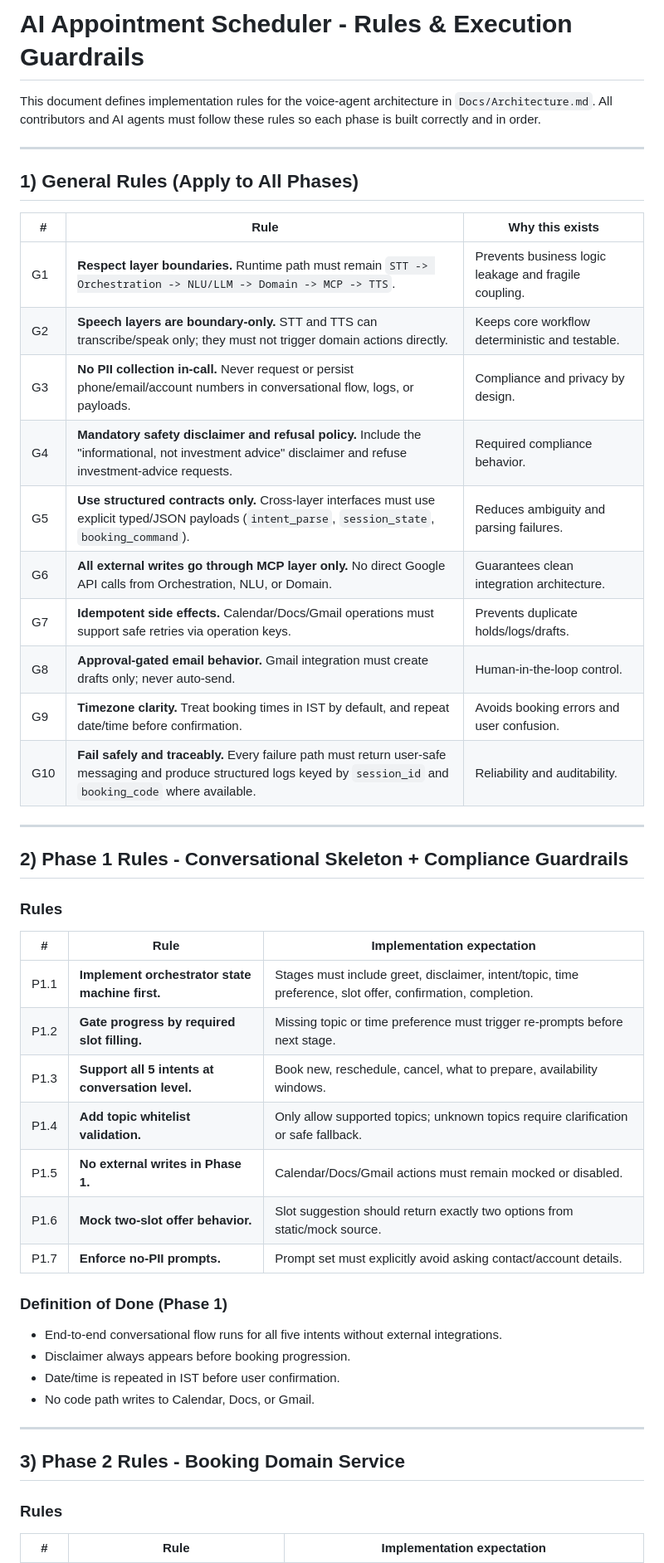
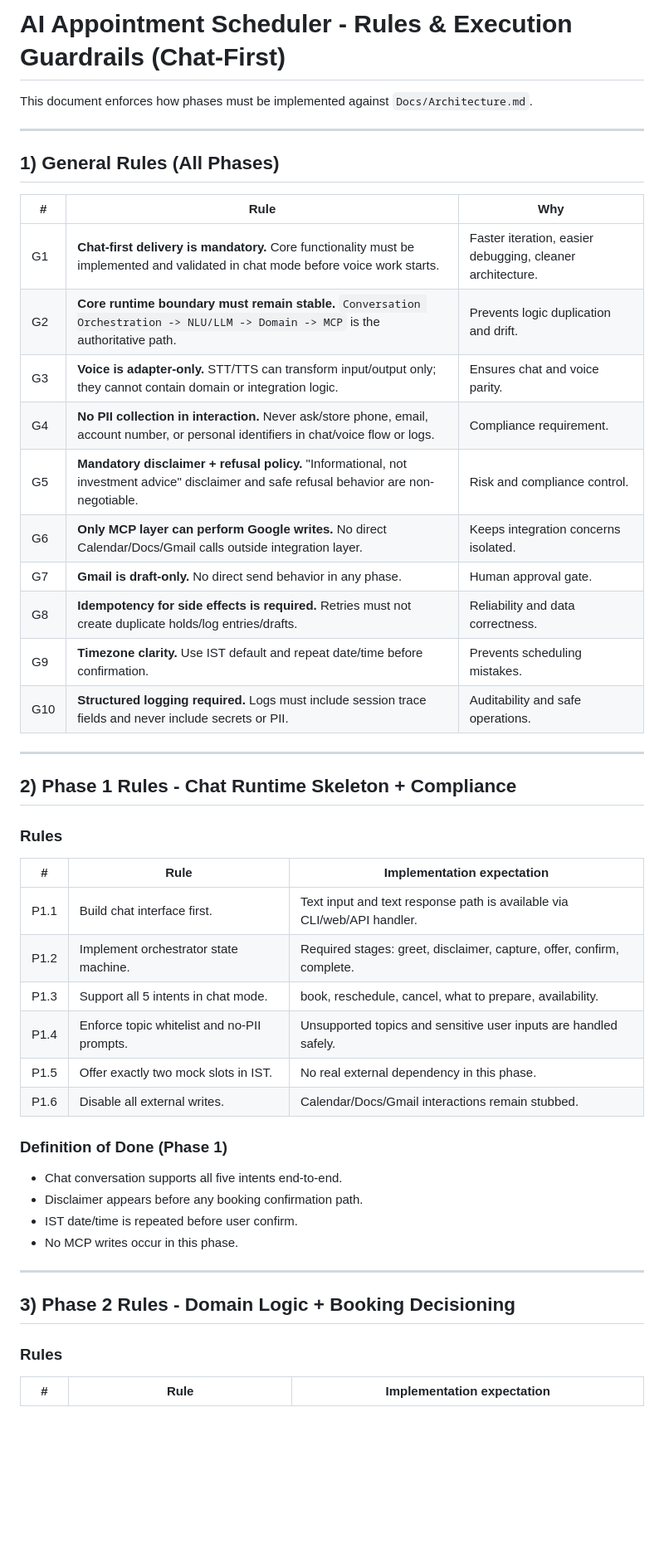
Before and after one commit to g3menon/AIAppointmentScheduler, a Markdown page: Docs/Rules.md, the part around one of its changes. Shown at 83% size. Drawn GitHub-style; blank space fills up the shorter version.

```diff
--- a/Docs/Rules.md
+++ b/Docs/Rules.md
@@ -1,49 +1,47 @@
-# AI Appointment Scheduler - Rules & Execution Guardrails
+# AI Appointment Scheduler - Rules & Execution Guardrails (Chat-First)
 
-This document defines implementation rules for the voice-agent architecture in `Docs/Architecture.md`.
-All contributors and AI agents must follow these rules so each phase is built correctly and in order.
+This document enforces how phases must be implemented against `Docs/Architecture.md`.
 
 ---
 
-## 1) General Rules (Apply to All Phases)
+## 1) General Rules (All Phases)
 
-| # | Rule | Why this exists |
-|---|------|------------------|
-| G1 | **Respect layer boundaries.** Runtime path must remain `STT -> Orchestration -> NLU/LLM -> Domain -> MCP -> TTS`. | Prevents business logic leakage and fragile coupling. |
-| G2 | **Speech layers are boundary-only.** STT and TTS can transcribe/speak only; they must not trigger domain actions directly. | Keeps core workflow deterministic and testable. |
-| G3 | **No PII collection in-call.** Never request or persist phone/email/account numbers in conversational flow, logs, or payloads. | Compliance and privacy by design. |
-| G4 | **Mandatory safety disclaimer and refusal policy.** Include the "informational, not investment advice" disclaimer and refuse investment-advice requests. | Required compliance behavior. |
-| G5 | **Use structured contracts only.** Cross-layer interfaces must use explicit typed/JSON payloads (`intent_parse`, `session_state`, `booking_command`). | Reduces ambiguity and parsing failures. |
-| G6 | **All external writes go through MCP layer only.** No direct Google API calls from Orchestration, NLU, or Domain. | Guarantees clean integration architecture. |
-| G7 | **Idempotent side effects.** Calendar/Docs/Gmail operations must support safe retries via operation keys. | Prevents duplicate holds/logs/drafts. |
-| G8 | **Approval-gated email behavior.** Gmail integration must create drafts only; never auto-send. | Human-in-the-loop control. |
-| G9 | **Timezone clarity.** Treat booking times in IST by default, and repeat date/time before confirmation. | Avoids booking errors and user confusion. |
-| G10 | **Fail safely and traceably.** Every failure path must return user-safe messaging and produce structured logs keyed by `session_id` and `booking_code` where available. | Reliability and auditability. |
+| # | Rule | Why |
+|---|------|-----|
+| G1 | **Chat-first delivery is mandatory.** Core functionality must be implemented and validated in chat mode before voice work starts. | Faster iteration, easier debugging, cleaner architecture. |
+| G2 | **Core runtime boundary must remain stable.** `Conversation Orchestration -> NLU/LLM -> Domain -> MCP` is the authoritative path. | Prevents logic duplication and drift. |
+| G3 | **Voice is adapter-only.** STT/TTS can transform input/output only; they cannot contain domain or integration logic. | Ensures chat and voice parity. |
+| G4 | **No PII collection in interaction.** Never ask/store phone, email, account number, or personal identifiers in chat/voice flow or logs. | Compliance requirement. |
+| G5 | **Mandatory disclaimer + refusal policy.** "Informational, not investment advice" disclaimer and safe refusal behavior are non-negotiable. | Risk and compliance control. |
+| G6 | **Only MCP layer can perform Google writes.** No direct Calendar/Docs/Gmail calls outside integration layer. | Keeps integration concerns isolated. |
+| G7 | **Gmail is draft-only.** No direct send behavior in any phase. | Human approval gate. |
+| G8 | **Idempotency for side effects is required.** Retries must not create duplicate holds/log entries/drafts. | Reliability and data correctness. |
+| G9 | **Timezone clarity.** Use IST default and repeat date/time before confirmation. | Prevents scheduling mistakes. |
+| G10 | **Structured logging required.** Logs must include session trace fields and never include secrets or PII. | Auditability and safe operations. |
 
 ---
 
-## 2) Phase 1 Rules - Conversational Skeleton + Compliance Guardrails
+## 2) Phase 1 Rules - Chat Runtime Skeleton + Compliance
 
 ### Rules
 | # | Rule | Implementation expectation |
 |---|------|----------------------------|
-| P1.1 | **Implement orchestrator state machine first.** | Stages must include greet, disclaimer, intent/topic, time preference, slot offer, confirmation, completion. |
-| P1.2 | **Gate progress by required slot filling.** | Missing topic or time preference must trigger re-prompts before next stage. |
-| P1.3 | **Support all 5 intents at conversation level.** | Book new, reschedule, cancel, what to prepare, availability windows. |
-| P1.4 | **Add topic whitelist validation.** | Only allow supported topics; unknown topics require clarification or safe fallback. |
-| P1.5 | **No external writes in Phase 1.** | Calendar/Docs/Gmail actions must remain mocked or disabled. |
-| P1.6 | **Mock two-slot offer behavior.** | Slot suggestion should return exactly two options from static/mock source. |
-| P1.7 | **Enforce no-PII prompts.** | Prompt set must explicitly avoid asking contact/account details. |
+| P1.1 | Build chat interface first. | Text input and text response path is available via CLI/web/API handler. |
+| P1.2 | Implement orchestrator state machine. | Required stages: greet, disclaimer, capture, offer, confirm, complete. |
+| P1.3 | Support all 5 intents in chat mode. | book, reschedule, cancel, what to prepare, availability. |
+| P1.4 | Enforce topic whitelist and no-PII prompts. | Unsupported topics and sensitive user inputs are handled safely. |
+| P1.5 | Offer exactly two mock slots in IST. | No real external dependency in this phase. |
+| P1.6 | Disable all external writes. | Calendar/Docs/Gmail interactions remain stubbed. |
 
 ### Definition of Done (Phase 1)
-- End-to-end conversational flow runs for all five intents without external integrations.
-- Disclaimer always appears before booking progression.
-- Date/time is repeated in IST before user confirmation.
-- No code path writes to Calendar, Docs, or Gmail.
+- Chat conversation supports all five intents end-to-end.
+- Disclaimer appears before any booking confirmation path.
+- IST date/time is repeated before user confirm.
+- No MCP writes occur in this phase.
 
 ---
 
-## 3) Phase 2 Rules - Booking Domain Service
+## 3) Phase 2 Rules - Domain Logic + Booking Decisioning
 
 ### Rules
 | # | Rule | Implementation expectation |
```
Also changed, not shown: other parts of Docs/Rules.md (+84 -55 lines).
